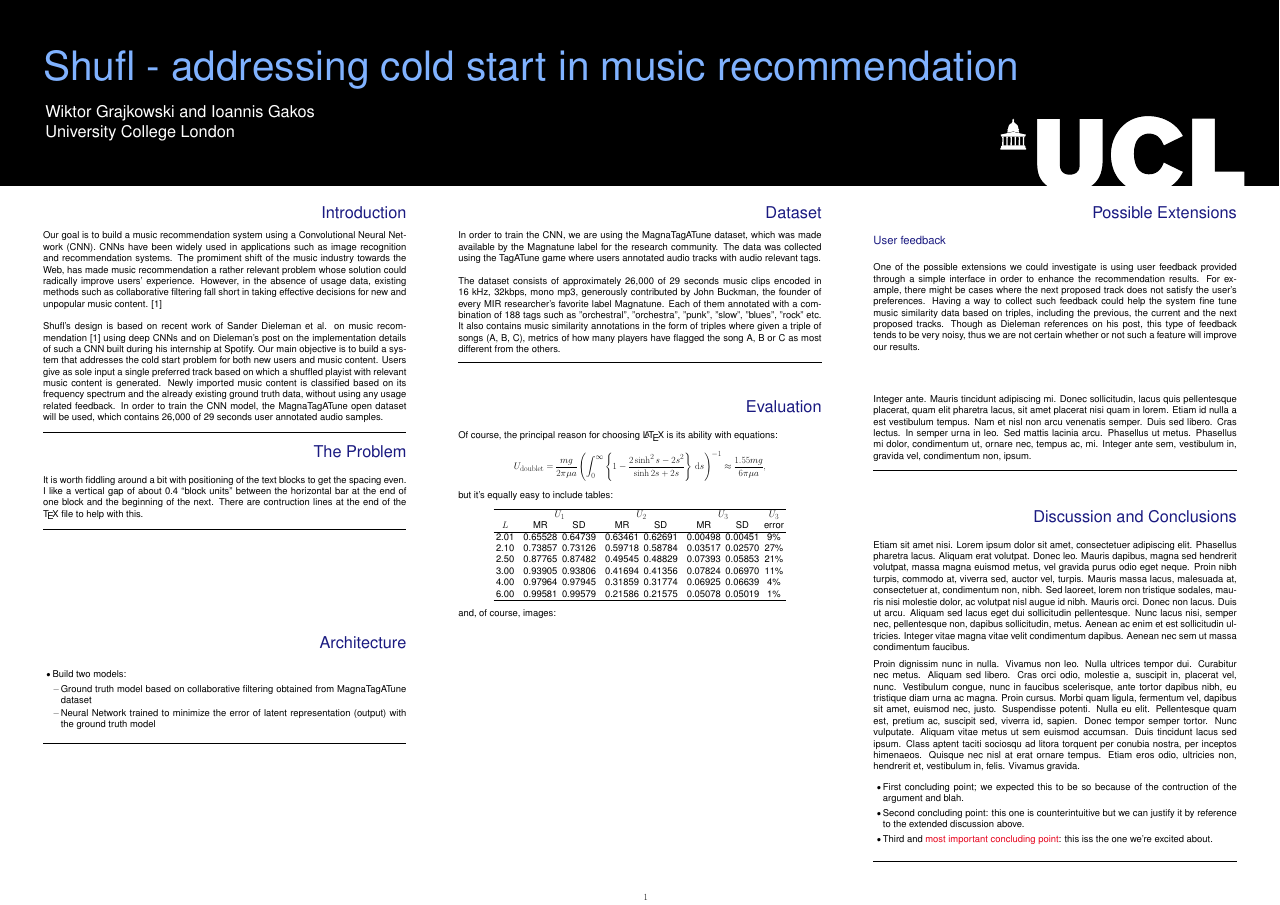
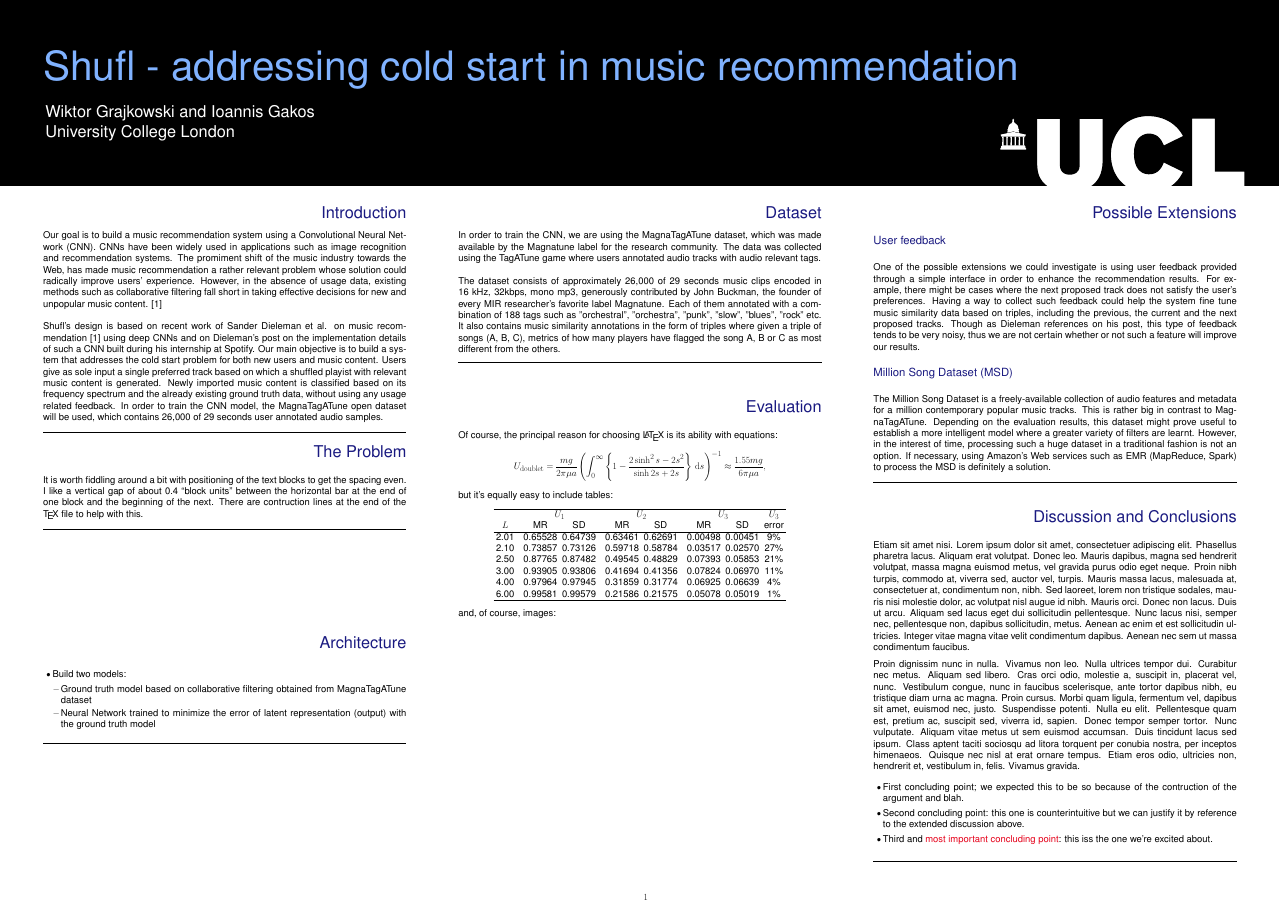
Before and after one commit to iogakos/shufl, a LaTeX poster (poster/poster.tex): the whole page. Compiled offline with pdfLaTeX.

Commit message:
Add Possible Extensions - MSD section

```diff
--- a/poster/poster.tex
+++ b/poster/poster.tex
@@ -236,15 +236,16 @@
 
     \bigskip
 
-    \Subhead{}
+    \Subhead{Million Song Dataset (MSD)}
 
-    Integer ante. Mauris tincidunt adipiscing mi. Donec sollicitudin, lacus quis
-    pellentesque placerat, quam elit pharetra lacus, sit amet placerat nisi quam
-    in lorem. Etiam id nulla a est vestibulum tempus. Nam et nisl non arcu
-    venenatis semper. Duis sed libero. Cras lectus. In semper urna in leo. Sed
-    mattis lacinia arcu. Phasellus ut metus. Phasellus mi dolor, condimentum ut,
-    ornare nec, tempus ac, mi. Integer ante sem, vestibulum in, gravida vel,
-    condimentum non, ipsum.
+    The Million Song Dataset is a freely-available collection of audio features
+    and metadata for a million contemporary popular music tracks. This is
+    rather big in contrast to MagnaTagATune. Depending on the evaluation
+    results, this dataset might prove useful to establish a more intelligent
+    model where a greater variety of filters are learnt. However, in the
+    interest of time, processing such a huge dataset in a traditional fashion
+    is not an option. If necessary, using Amazon's Web services such as EMR
+    (MapReduce, Spark) to process the MSD is definitely a solution.
 
     \bigskip
     \hrule
```
Also changed, not shown: poster/poster.tex (2 more changed lines).
